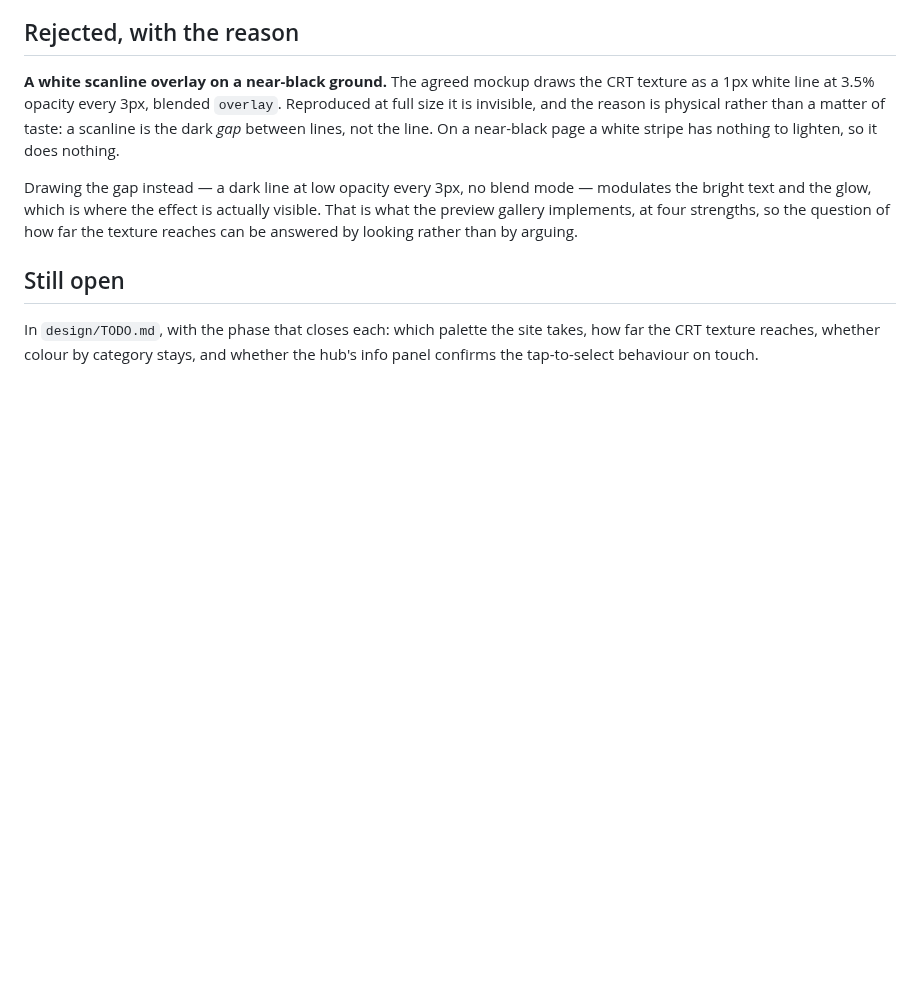
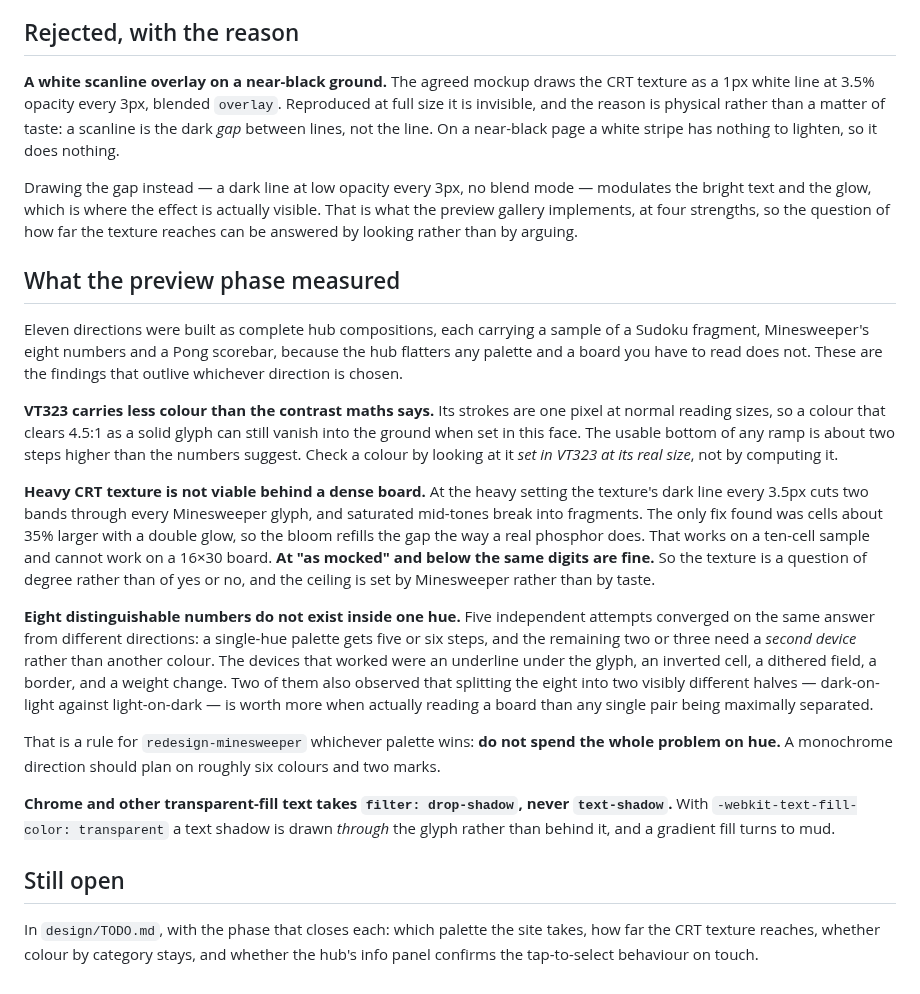
Before and after one commit to gabe-sd/gabe-sd.github.io, a Markdown page: design/DESIGN.md, the part around the change. GitHub-like rendering; blank space fills up the shorter version.

Commit message:
Record what the preview phase measured
Four findings that outlive whichever direction is chosen, and one of them is a
rule for a later phase.

VT323 carries less colour than the contrast maths predicts, because its strokes
are one pixel wide - a colour that clears 4.5:1 as a solid glyph can still
vanish when set in this face.

Heavy CRT texture is not viable behind a dense board: its dark line every 3.5px
cuts two bands through every Minesweeper glyph, and the only fix found was
cells 35 percent larger, which a 16x30 board cannot afford. At 'as mocked' and
below the same digits are fine, so the texture is a question of degree and its
ceiling is set by Minesweeper rather than by taste.

Eight distinguishable numbers do not exist inside one hue. Five independent
attempts converged on five or six colours plus a second device - an underline,
an inverted cell, a dithered field, a border, a weight change. That convergence
is worth more than any single opinion, and it is a constraint on
redesign-minesweeper whichever palette wins.

Co-Authored-By: Claude Opus 5 <noreply@anthropic.com>
Claude-Session: https://claude.ai/code/session_01WuqnuK9RvSXnHK1FxKUUZL

```diff
--- a/design/DESIGN.md
+++ b/design/DESIGN.md
@@ -128,6 +128,46 @@ visible. That is what the preview gallery implements, at four strengths, so the
 question of how far the texture reaches can be answered by looking rather than
 by arguing.
 
+## What the preview phase measured
+
+Eleven directions were built as complete hub compositions, each carrying a
+sample of a Sudoku fragment, Minesweeper's eight numbers and a Pong scorebar,
+because the hub flatters any palette and a board you have to read does not.
+These are the findings that outlive whichever direction is chosen.
+
+**VT323 carries less colour than the contrast maths says.** Its strokes are one
+pixel at normal reading sizes, so a colour that clears 4.5:1 as a solid glyph
+can still vanish into the ground when set in this face. The usable bottom of any
+ramp is about two steps higher than the numbers suggest. Check a colour by
+looking at it *set in VT323 at its real size*, not by computing it.
+
+**Heavy CRT texture is not viable behind a dense board.** At the heavy setting
+the texture's dark line every 3.5px cuts two bands through every Minesweeper
+glyph, and saturated mid-tones break into fragments. The only fix found was
+cells about 35% larger with a double glow, so the bloom refills the gap the way
+a real phosphor does. That works on a ten-cell sample and cannot work on a
+16×30 board. **At "as mocked" and below the same digits are fine.** So the
+texture is a question of degree rather than of yes or no, and the ceiling is set
+by Minesweeper rather than by taste.
+
+**Eight distinguishable numbers do not exist inside one hue.** Five independent
+attempts converged on the same answer from different directions: a single-hue
+palette gets five or six steps, and the remaining two or three need a *second
+device* rather than another colour. The devices that worked were an underline
+under the glyph, an inverted cell, a dithered field, a border, and a weight
+change. Two of them also observed that splitting the eight into two visibly
+different halves — dark-on-light against light-on-dark — is worth more when
+actually reading a board than any single pair being maximally separated.
+
+That is a rule for `redesign-minesweeper` whichever palette wins: **do not spend
+the whole problem on hue.** A monochrome direction should plan on roughly six
+colours and two marks.
+
+**Chrome and other transparent-fill text takes `filter: drop-shadow`, never
+`text-shadow`.** With `-webkit-text-fill-color: transparent` a text shadow is
+drawn *through* the glyph rather than behind it, and a gradient fill turns to
+mud.
+
 ## Still open
 
 In `design/TODO.md`, with the phase that closes each: which palette the site
```
